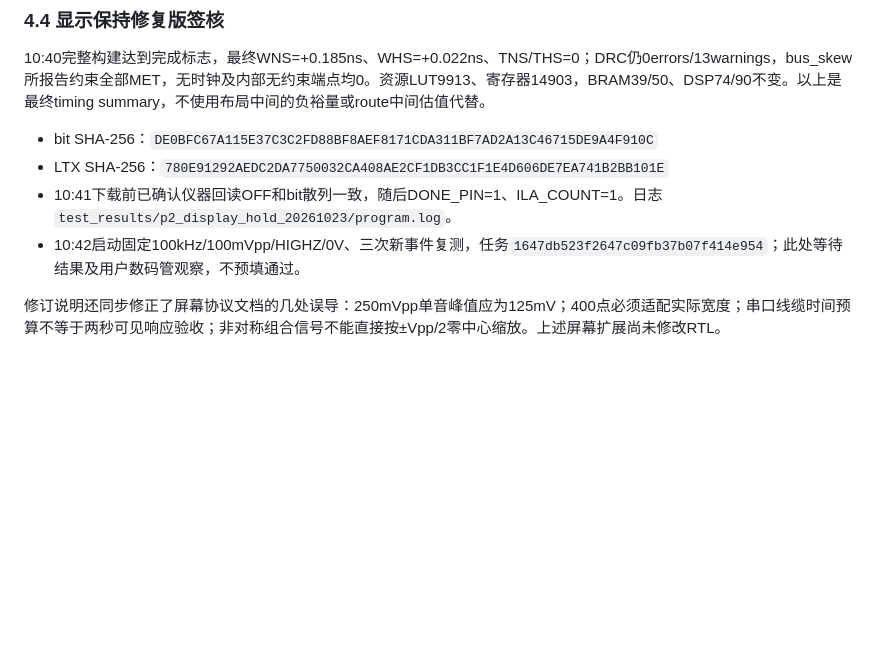
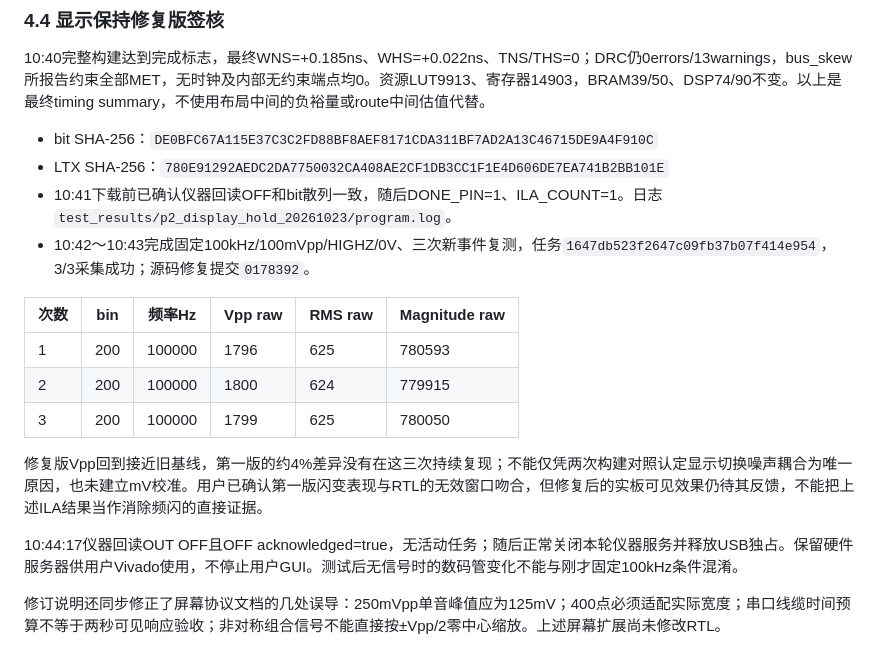
Before and after one commit to lyk82468246/NUEDC-2026-G-Artix7-Basys3, a Markdown page: docs/hardware_debug_20261023.md, the part around the change. Rendered like a GitHub page; blank space fills up the shorter version.

Commit message:
docs: record P2 board captures and safe instrument shutdown

```diff
--- a/docs/hardware_debug_20261023.md
+++ b/docs/hardware_debug_20261023.md
@@ -84,6 +84,16 @@ LTX散列与10月16日相同属预期：六个ILA探针接口未改，并不表
 - bit SHA-256：`DE0BFC67A115E37C3C2FD88BF8AEF8171CDA311BF7AD2A13C46715DE9A4F910C`
 - LTX SHA-256：`780E91292AEDC2DA7750032CA408AE2CF1DB3CC1F1E4D606DE7EA741B2BB101E`
 - 10:41下载前已确认仪器回读OFF和bit散列一致，随后DONE_PIN=1、ILA_COUNT=1。日志`test_results/p2_display_hold_20261023/program.log`。
-- 10:42启动固定100kHz/100mVpp/HIGHZ/0V、三次新事件复测，任务`1647db523f2647c09fb37b07f414e954`；此处等待结果及用户数码管观察，不预填通过。
+- 10:42～10:43完成固定100kHz/100mVpp/HIGHZ/0V、三次新事件复测，任务`1647db523f2647c09fb37b07f414e954`，3/3采集成功；源码修复提交`0178392`。
+
+| 次数 | bin | 频率Hz | Vpp raw | RMS raw | Magnitude raw |
+| --- | --- | --- | --- | --- | --- |
+| 1 | 200 | 100000 | 1796 | 625 | 780593 |
+| 2 | 200 | 100000 | 1800 | 624 | 779915 |
+| 3 | 200 | 100000 | 1799 | 625 | 780050 |
+
+修复版Vpp回到接近旧基线，第一版的约4%差异没有在这三次持续复现；不能仅凭两次构建对照认定显示切换噪声耦合为唯一原因，也未建立mV校准。用户已确认第一版闪变表现与RTL的无效窗口吻合，但修复后的实板可见效果仍待其反馈，不能把上述ILA结果当作消除频闪的直接证据。
+
+10:44:17仪器回读OUT OFF且OFF acknowledged=true，无活动任务；随后正常关闭本轮仪器服务并释放USB独占。保留硬件服务器供用户Vivado使用，不停止用户GUI。测试后无信号时的数码管变化不能与刚才固定100kHz条件混淆。
 
 修订说明还同步修正了屏幕协议文档的几处误导：250mVpp单音峰值应为125mV；400点必须适配实际宽度；串口线缆时间预算不等于两秒可见响应验收；非对称组合信号不能直接按±Vpp/2零中心缩放。上述屏幕扩展尚未修改RTL。
```
Also changed, not shown: README.md (+1 -1 lines), docs/contest_execution_plan.md (+1 -1 lines).
